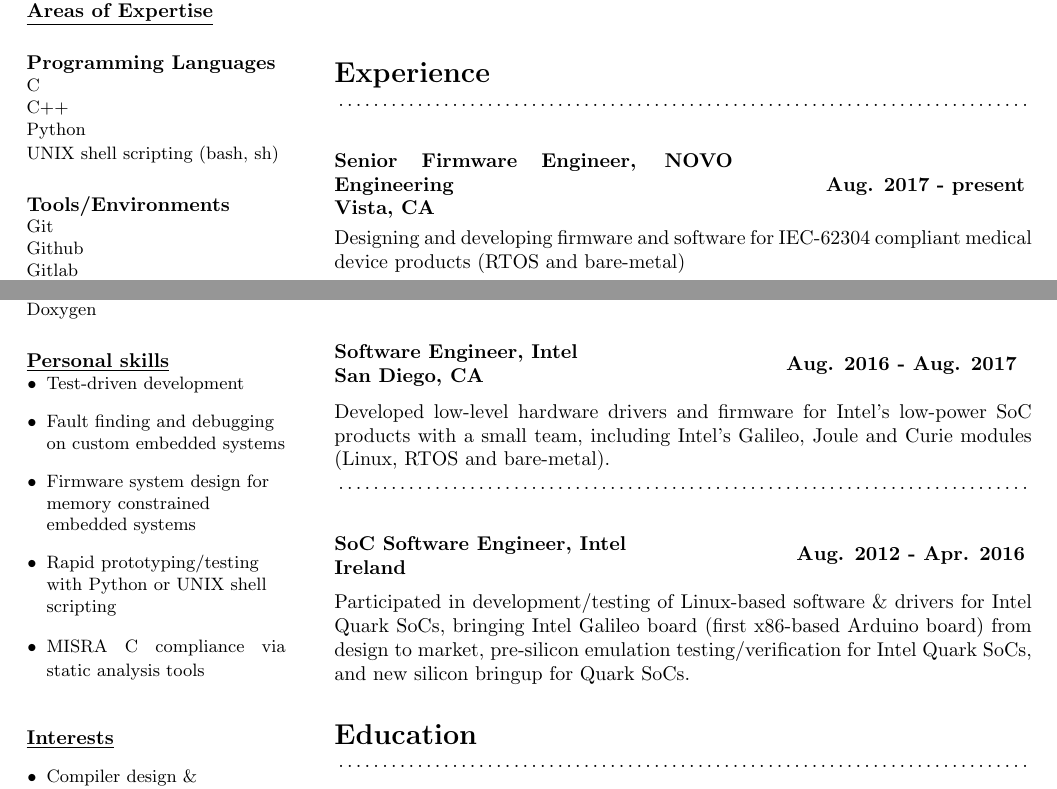
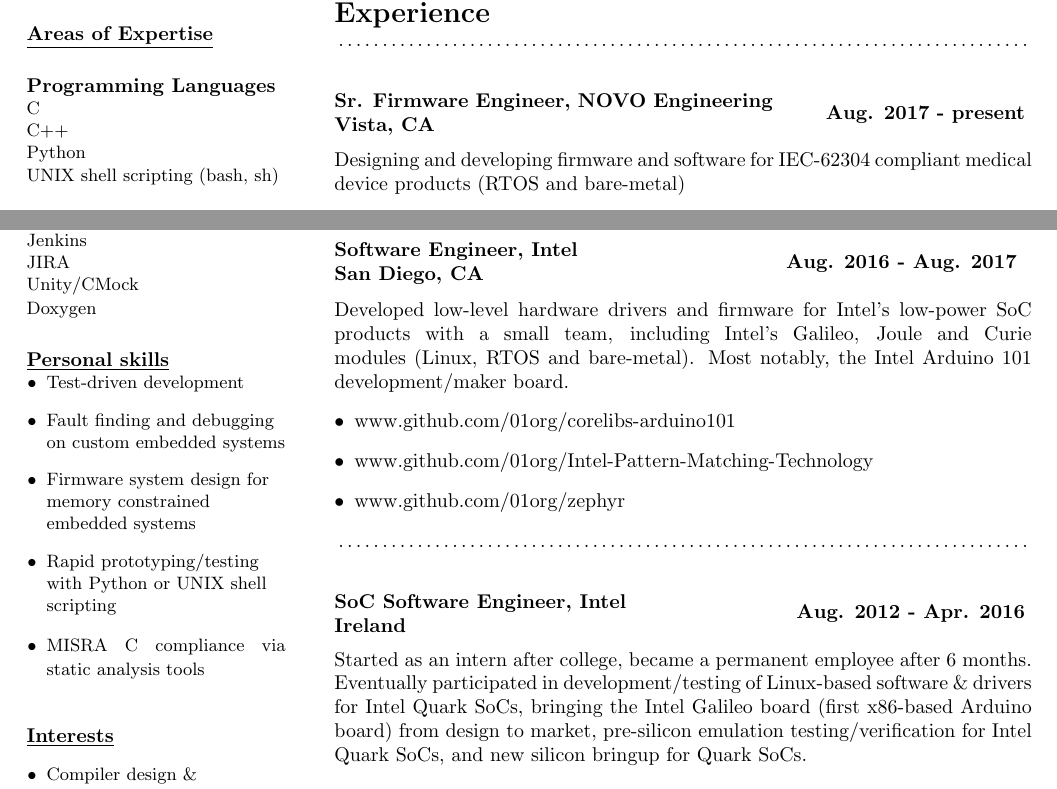
Before and after one commit to eriknyquist/resume, a LaTeX CV (erik_nyquist_cv.tex): two parts of the page, joined at a grey line, cut so that both start at the same text. Compiled offline with pdfLaTeX.

Commit message:
Minor tweaks

```diff
--- a/erik_nyquist_cv.tex
+++ b/erik_nyquist_cv.tex
@@ -132,8 +132,8 @@
 % Current job
 %
 \subsection*{}
-\begin{minipage}{20em}
-{\bfseries Senior Firmware Engineer, NOVO Engineering
+\begin{minipage}{22em}
+{\bfseries Sr. Firmware Engineer, NOVO Engineering
 
 Vista, CA}
 \end{minipage}
@@ -173,8 +173,12 @@
 
 Developed low-level hardware drivers and firmware for Intel's low-power SoC products
 with a small team, including Intel's Galileo, Joule and Curie modules (Linux, RTOS and
-bare-metal).
-
+bare-metal). Most notably, the Intel Arduino 101 development/maker board.
+\begin{itemize}
+    \item www.github.com/01org/corelibs-arduino101
+    \item www.github.com/01org/Intel-Pattern-Matching-Technology
+    \item www.github.com/01org/zephyr
+\end{itemize}
 \dotfill
 
 %
@@ -193,8 +197,9 @@
 \end{minipage}
 \break
 
-Participated in development/testing of Linux-based software \& drivers for Intel Quark SoCs,
-bringing Intel Galileo board (first x86-based Arduino board) from design to market,
+Started as an intern after college, became a permanent employee after 6 months. Eventually
+participated in development/testing of Linux-based software \& drivers for Intel Quark SoCs,
+bringing the Intel Galileo board (first x86-based Arduino board) from design to market,
 pre-silicon emulation testing/verification for Intel Quark SoCs, and new silicon bringup for Quark SoCs.
 
 \section*{}
```
Also changed, not shown: erik_nyquist_cv.pdf.
